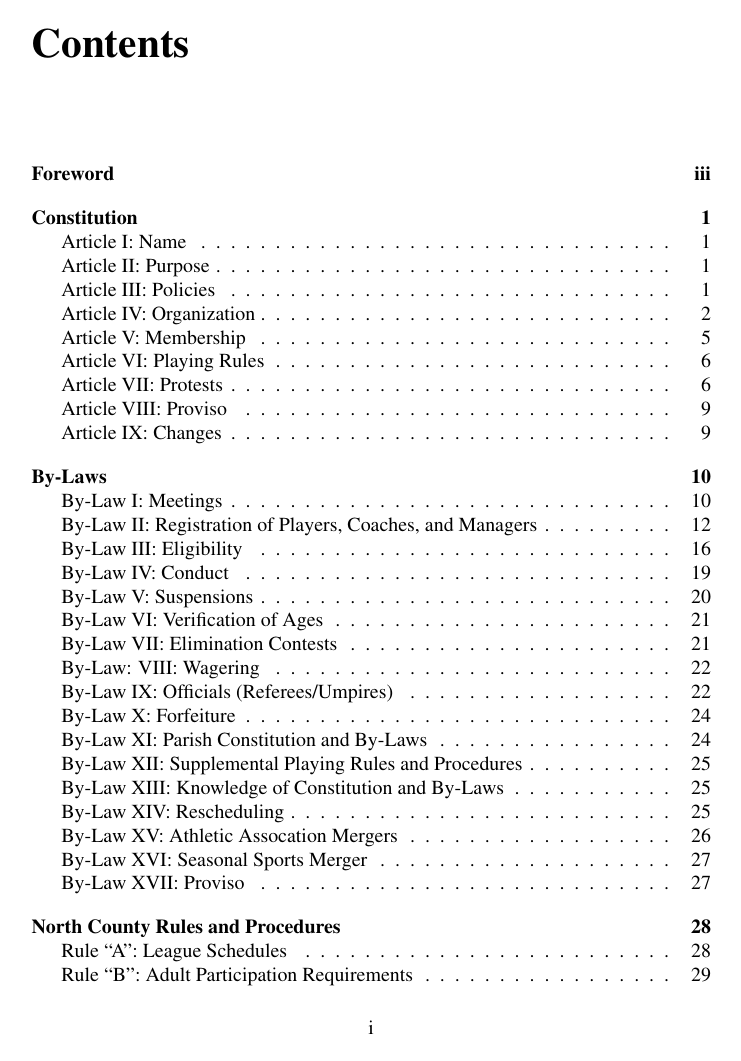
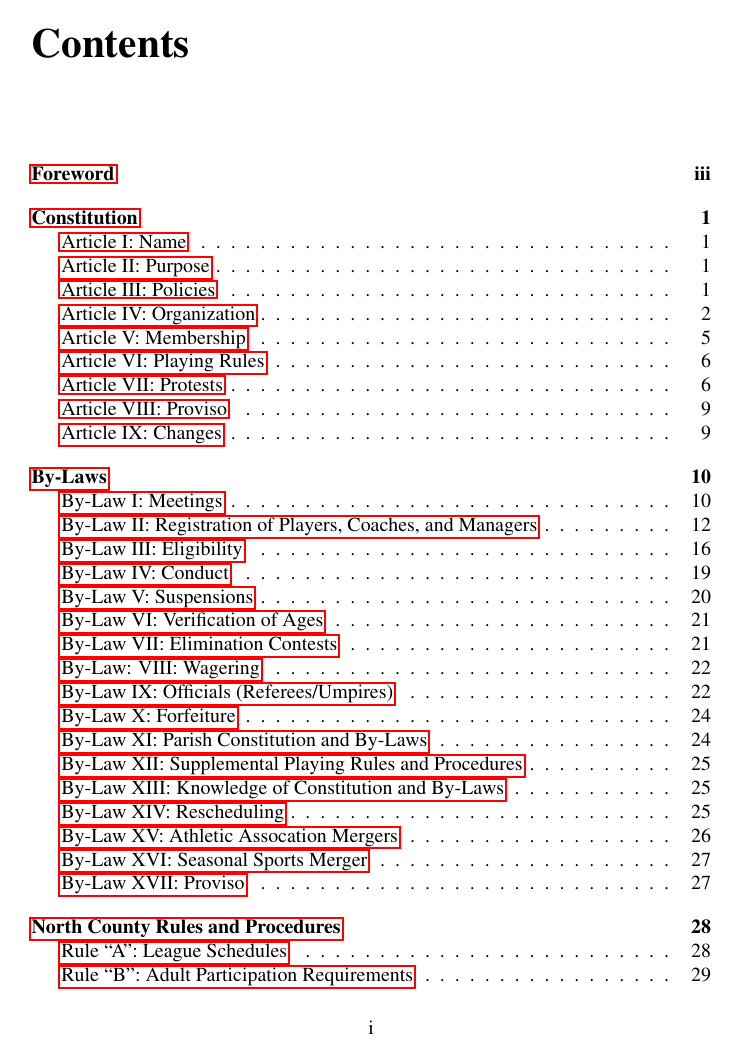
Before and after one commit to bekoen/nccyc-const, a LaTeX thesis (nccyc-constitution.tex): page 2 of 41. Compiled offline with pdfLaTeX.

Commit message:
Release - 1.0

```diff
--- a/nccyc-constitution.tex
+++ b/nccyc-constitution.tex
@@ -1,4 +1,4 @@
-\documentclass[letteraper,10pt,oneside,draft]{memoir}
+\documentclass[letterpaper,10pt,oneside,final]{memoir}
 \usepackage{times}
 \usepackage{hyperref}
 \usepackage{tablefootnote}
```
